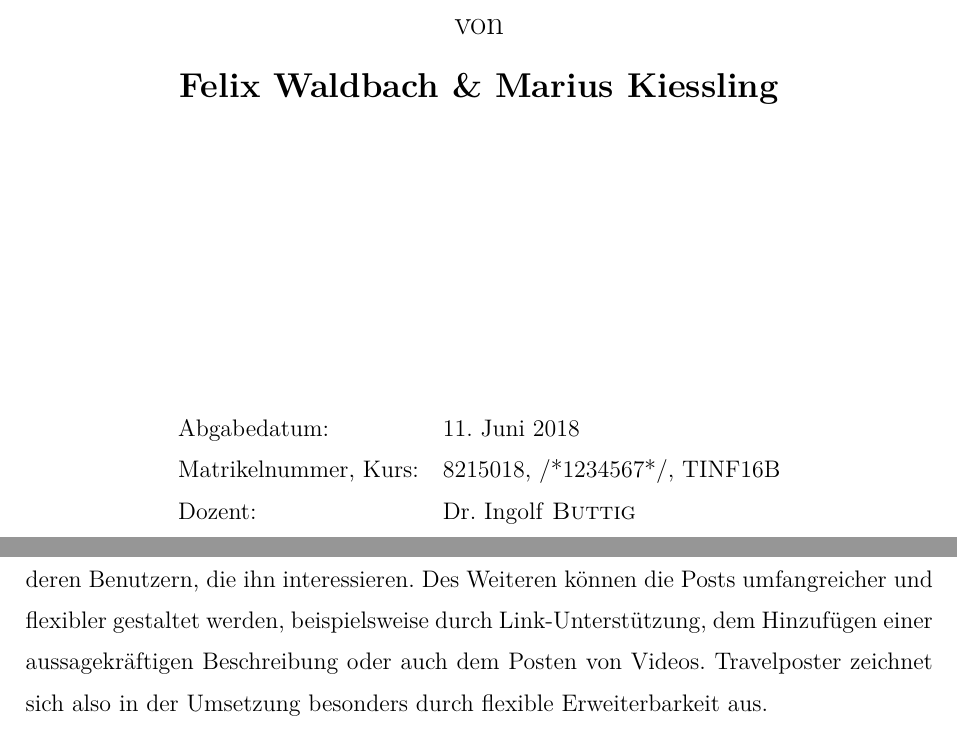
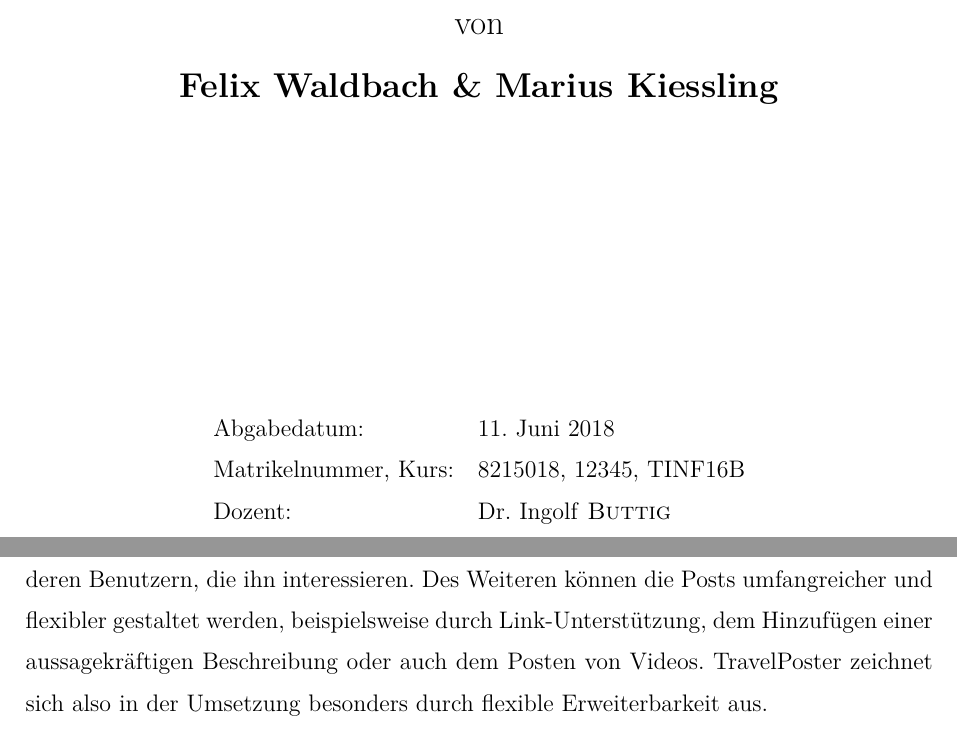
Before and after one commit to felixwaldbach/traveldoku, a LaTeX document (Projektdokumentation.tex): two parts of pages 1 and 17 of 18, joined at a grey line, cut so that both start at the same text. The pictures show the PDF file Projektdokumentation.pdf that the author committed with the source.

Commit message:
Add new config containing the student IDs

```diff
--- a/Projektdokumentation.tex
+++ b/Projektdokumentation.tex
@@ -17,6 +17,8 @@
 \usepackage{caption}
 \usepackage{setspace}
 \usepackage{hyperref}
+
+\input{config}
 
 \makeatletter
 \newcommand{\MSonehalfspacing}{%
@@ -38,7 +40,7 @@
 \setcounter{tocdepth}{5} %/damit es auch im Inhaltsverzeichnis übernommen wird
 
 \author{Felix Waldbach, Marius Kiessling}
-\title{Travelposter Dokumentation}
+\title{TravelPoster Dokumentation}
 \date{September 2018}
 
 
@@ -94,7 +96,7 @@
 
 	\begin{tabular}{ll}
 		Abgabedatum: & 11. Juni 2018 \\
-		Matrikelnummer, Kurs: & 8215018, /*1234567*/, TINF16B \\
+		Matrikelnummer, Kurs: & \matrikelnrFelix, \matrikelnrMarius, TINF16B \\
 		Dozent: &
 		Dr. Ingolf \textsc{Buttig}\\
 
@@ -312,7 +314,7 @@ Eine Internetverbindung ist zu diesem Schritt notwendig, da der Code für das Ba
 \chapter{Fazit}
 \section{Erweiterungsmöglichkeiten}
 Dieses Projekt bietet eine gute Basis für zukünftige, umfangreichere Projekte. Es könnte gar zu einer umfangreichen Blog-Webseite erweitert werden. Hierfür könnte beispielsweise ein User-Authentifizierungssystem implementiert werden. Da MongoDB bereits zum Speichern der Posts verwendet wird, könnte die zugrundeliegende Datenbank einfach um eine User-Collection erweitert werden. Im Zuge dieser Erweiterung würde es sich weiterhin eignen, durch Session-Handling und Cookies das Benutzererlebnis zu verbessern, sodass man sich beispielsweise nur einmalig anmelden muss und dann jederzeit seine eigenen Posts ansehen kann. Weiterhin könnte ein Follower-System implementiert werden, bei dem ein Benutzer in der Lage ist, anderen Benutzern zu folgen und so auch die Posts eben dieser anderen Benutzer anzusehen. Ein Benutzer sieht also schlussendlich nur die Posts von anderen Benutzern, die ihn interessieren.
-Des Weiteren können die Posts umfangreicher und flexibler gestaltet werden, beispielsweise durch Link-Unterstützung, dem Hinzufügen einer aussagekräftigen Beschreibung oder auch dem Posten von Videos. Travelposter zeichnet sich also in der Umsetzung besonders durch flexible Erweiterbarkeit aus.
+Des Weiteren können die Posts umfangreicher und flexibler gestaltet werden, beispielsweise durch Link-Unterstützung, dem Hinzufügen einer aussagekräftigen Beschreibung oder auch dem Posten von Videos. TravelPoster zeichnet sich also in der Umsetzung besonders durch flexible Erweiterbarkeit aus.
 
 \addcontentsline{toc}{chapter}{Literaturverzeichnis}
 \bibliographystyle{plain}
```
Also changed, not shown: Projektdokumentation.pdf.
